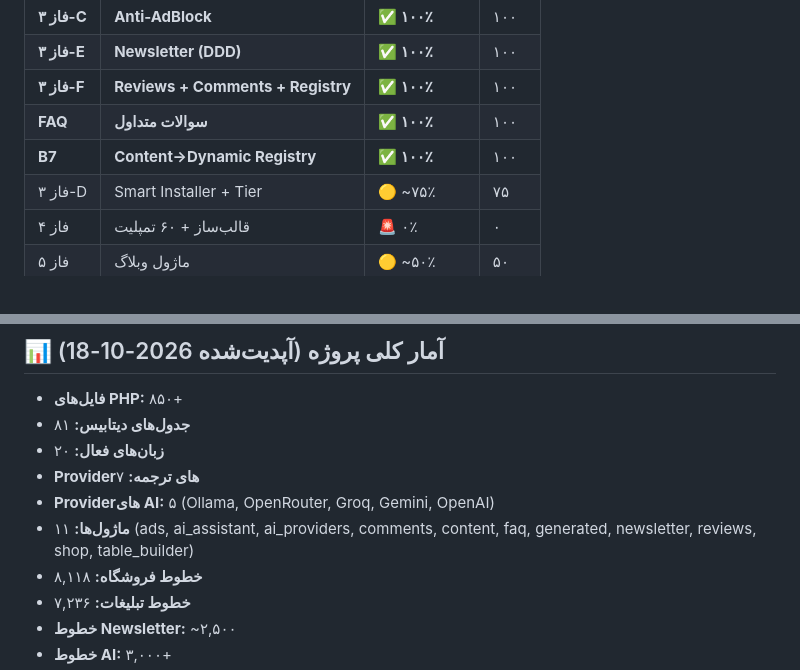
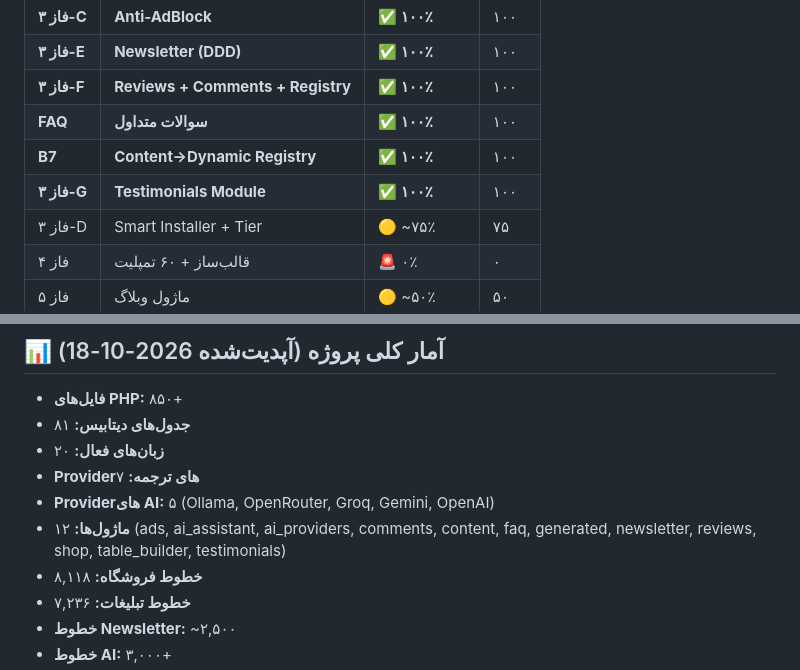
Before and after one commit to hoazadir/PartoCMS, a Markdown page: TODO.md, 2 parts joined by grey strips. Rendered like a GitHub page.

Commit message:
docs(todo): add phase 3-G testimonials module
- Progress row: Phase 3-G Testimonials (DONE 100%)
- Stats: modules 11 -> 12 (testimonials added)
- New section: Phase 3-G full description
  - 21 files, 4282 lines
  - 4 sub-phases with commits
  - Features, shortcodes, access paths, tests

Co-authored-by: Hooman Oliaei

```diff
--- a/TODO.md
+++ b/TODO.md
@@ -39,6 +39,7 @@
 | **فاز ۳-F** | **Reviews + Comments + Registry** | **✅ ۱۰۰٪** | ۱۰۰ |
 | **FAQ** | **سوالات متداول** | **✅ ۱۰۰٪** | ۱۰۰ |
 | **B7** | **Content→Dynamic Registry** | **✅ ۱۰۰٪** | ۱۰۰ |
+| **فاز ۳-G** | **Testimonials Module** | **✅ ۱۰۰٪** | ۱۰۰ |
 | فاز ۳-D | Smart Installer + Tier | 🟡 ~۷۵٪ | ۷۵ |
 | فاز ۴ | قالب‌ساز + ۶۰ تمپلیت | 🚨 ۰٪ | ۰ |
 | فاز ۵ | ماژول وبلاگ | 🟡 ~۵۰٪ | ۵۰ |
@@ -806,7 +807,7 @@ DeepL, Microsoft, Yandex, Google, Lingva, Libre, MyMemory
 - **زبان‌های فعال:** ۲۰
 - **Providerهای ترجمه:** ۷
 - **Providerهای AI:** ۵ (Ollama, OpenRouter, Groq, Gemini, OpenAI)
-- **ماژول‌ها:** ۱۱ (ads, ai_assistant, ai_providers, comments, content, faq, generated, newsletter, reviews, shop, table_builder)
+- **ماژول‌ها:** ۱۲ (ads, ai_assistant, ai_providers, comments, content, faq, generated, newsletter, reviews, shop, table_builder, testimonials)
 - **خطوط فروشگاه:** ۸,۱۱۸
 - **خطوط تبلیغات:** ۷,۲۳۶
 - **خطوط Newsletter:** ~۲,۵۰۰
```
